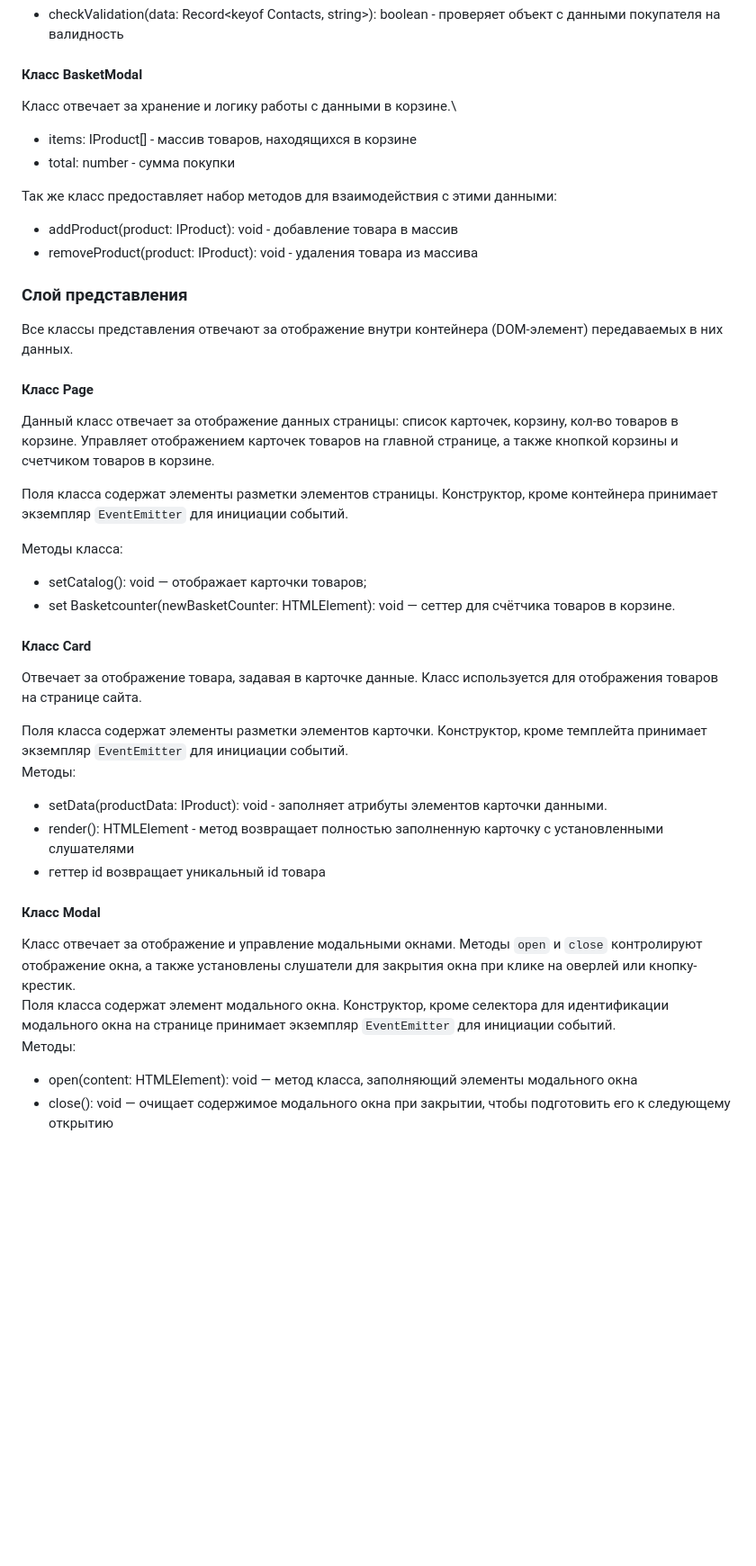
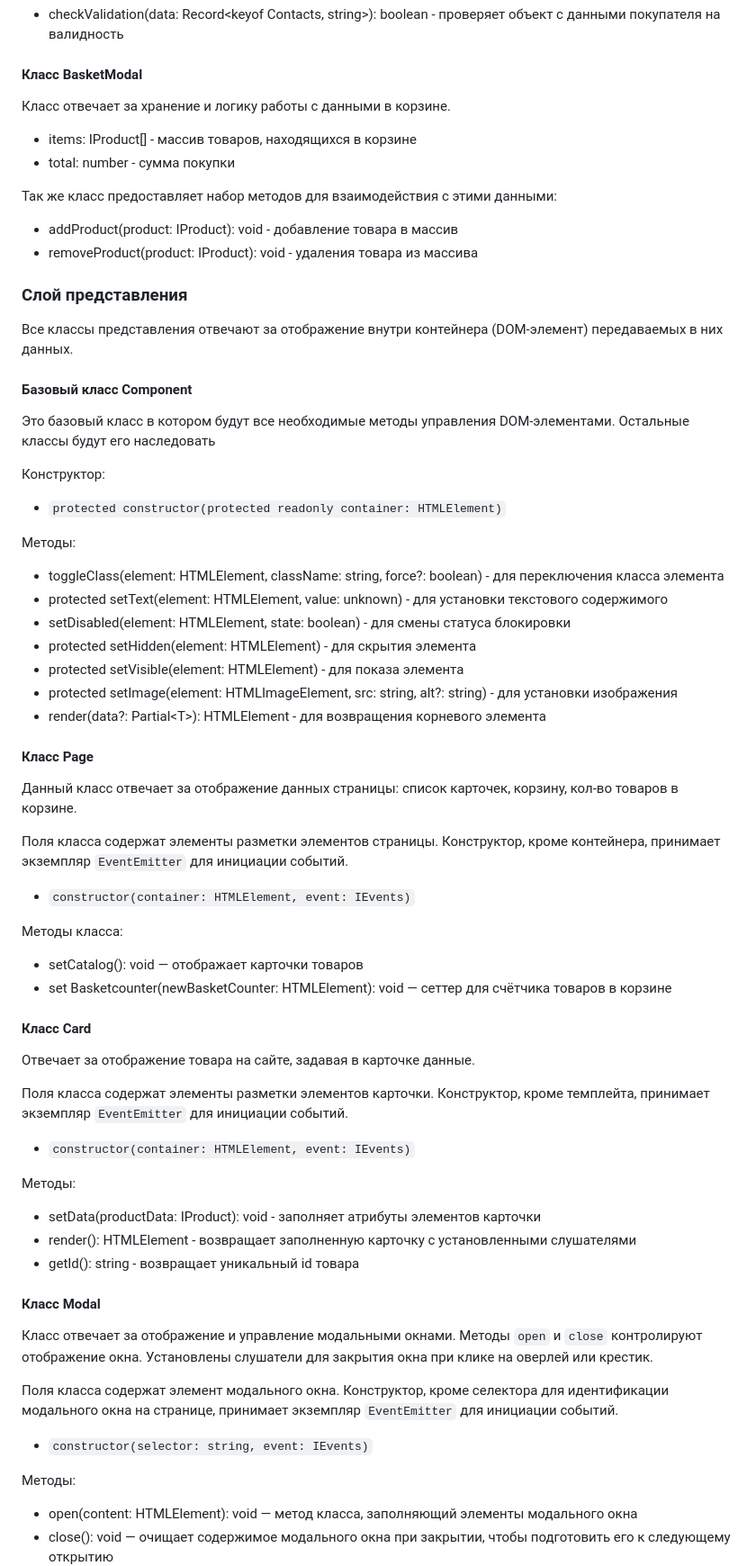
Before and after one commit to FeleRoy/web-larek-frontend, a Markdown page: README.md, the part around one of its changes. Shown at 90% size. GitHub-like rendering; blank space fills up the shorter version.

```diff
--- a/README.md
+++ b/README.md
@@ -159,7 +170,7 @@ type TProductBasket = {
 - checkValidation(data: Record<keyof Contacts, string>): boolean - проверяет объект с данными покупателя на валидность
 
 #### Класс BasketModal
-Класс отвечает за хранение и логику работы с данными в корзине.\
+Класс отвечает за хранение и логику работы с данными в корзине.
 - items: IProduct[] - массив товаров, находящихся в корзине
 - total: number - сумма покупки
 
@@ -170,32 +181,59 @@ type TProductBasket = {
 ### Слой представления
 Все классы представления отвечают за отображение внутри контейнера (DOM-элемент) передаваемых в них данных.
 
+#### Базовый класс Component
+Это базовый класс в котором будут все необходимые методы управления DOM-элементами. Остальные классы будут его наследовать
+
+Конструктор:
+
+- `protected constructor(protected readonly container: HTMLElement)`
+
+Методы:
+- toggleClass(element: HTMLElement, className: string, force?: boolean) - для переключения класса элемента
+- protected setText(element: HTMLElement, value: unknown) - для установки текстового содержимого
+- setDisabled(element: HTMLElement, state: boolean) - для смены статуса блокировки
+- protected setHidden(element: HTMLElement) - для скрытия элемента
+- protected setVisible(element: HTMLElement) - для показа элемента
+- protected setImage(element: HTMLImageElement, src: string, alt?: string) - для установки изображения
+- render(data?: Partial\<T>): HTMLElement - для возвращения корневого элемента
+
+
+
 #### Класс Page
 
-Данный класс отвечает за отображение данных страницы: список карточек, корзину, кол-во товаров в корзине. Управляет отображением карточек товаров на главной странице, а также кнопкой корзины и счетчиком товаров в корзине.
+Данный класс отвечает за отображение данных страницы: список карточек, корзину, кол-во товаров в корзине.
 
-Поля класса содержат элементы разметки элементов страницы. Конструктор, кроме контейнера принимает экземпляр `EventEmitter` для инициации событий.
+Поля класса содержат элементы разметки элементов страницы. Конструктор, кроме контейнера, принимает экземпляр `EventEmitter` для инициации событий.
+
+- `constructor(container: HTMLElement, event: IEvents)`
 
 Методы класса:
 
-- setСatalog(): void — отображает карточки товаров;
-- set Basketcounter(newBasketCounter: HTMLElement): void — сеттер для счётчика товаров в корзине.
+- setСatalog(): void — отображает карточки товаров
+- set Basketcounter(newBasketCounter: HTMLElement): void — сеттер для счётчика товаров в корзине
 
 
 #### Класс Card
 
-Отвечает за отображение товара, задавая в карточке данные. Класс используется для отображения товаров на странице сайта.
+Отвечает за отображение товара на сайте, задавая в карточке данные.
 
-Поля класса содержат элементы разметки элементов карточки. Конструктор, кроме темплейта принимает экземпляр `EventEmitter` для инициации событий.\
+Поля класса содержат элементы разметки элементов карточки. Конструктор, кроме темплейта, принимает экземпляр `EventEmitter` для инициации событий.
+
+- `constructor(container: HTMLElement, event: IEvents)`
+
 Методы:
-- setData(productData: IProduct): void - заполняет атрибуты элементов карточки данными.
-- render(): HTMLElement - метод возвращает полностью заполненную карточку с установленными слушателями
-- геттер id возвращает уникальный id товара
+- setData(productData: IProduct): void - заполняет атрибуты элементов карточки
+- render(): HTMLElement - возвращает заполненную карточку с установленными слушателями
+- getId(): string - возвращает уникальный id товара
 
 #### Класс Modal
 
-Класс отвечает за отображение и управление модальными окнами. Методы `open` и `close` контролируют отображение окна, а также установлены слушатели для закрытия окна при клике на оверлей или кнопку-крестик.\
-Поля класса содержат элемент модального окна. Конструктор, кроме селектора для идентификации модального окна на странице принимает экземпляр `EventEmitter` для инициации событий.\
+Класс отвечает за отображение и управление модальными окнами. Методы `open` и `close` контролируют отображение окна. Установлены слушатели для закрытия окна при клике на оверлей или крестик.
+
+Поля класса содержат элемент модального окна. Конструктор, кроме селектора для идентификации модального окна на странице, принимает экземпляр `EventEmitter` для инициации событий.
+
+- `constructor(selector: string, event: IEvents)`
+
 Методы:
 - open(content: HTMLElement): void — метод класса, заполняющий элементы модального окна
 - close(): void — очищает содержимое модального окна при закрытии, чтобы подготовить его к следующему открытию
```
Also changed, not shown: other parts of README.md (+38 -17 lines).
